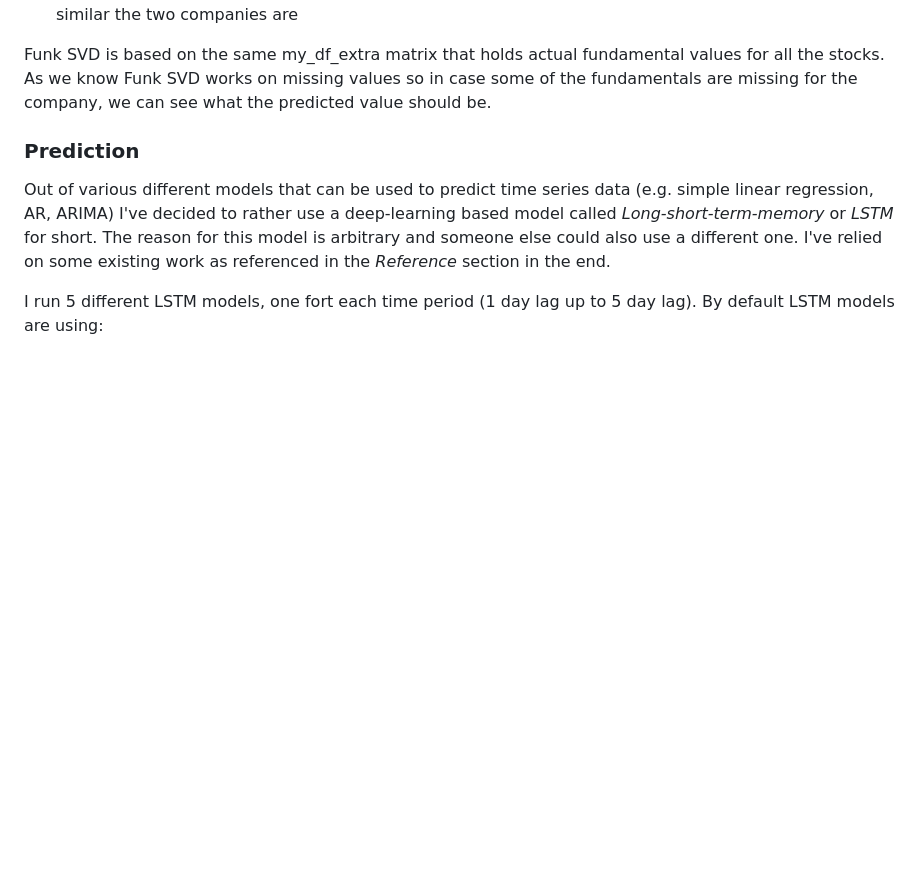
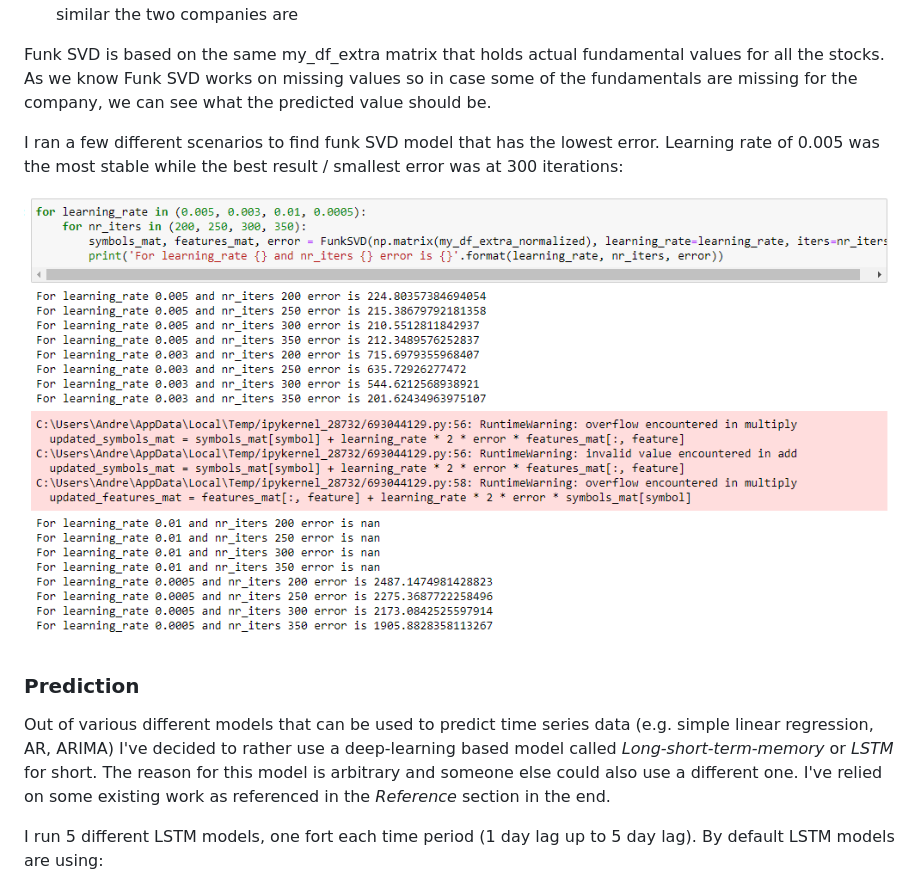
Before and after one commit to acp91/Predicting_Stock_Prices, a Markdown page: README.md, the part around the change. Rendered like a GitHub page; pictures changed too: images_git/funk_SVD_optimize.png (added); blank space fills up the shorter version.

Commit message:
pictures

```diff
--- a/README.md
+++ b/README.md
@@ -37,6 +37,10 @@ Top 20 most similar companies are selected in the following way:
 * Multiply the row for the selected ticker with every other ticker in the matrix and sum. Given we populate matrix as 1 for where fundamentals fall in the same bracket, the higher the sum means the more similar the two companies are
 
 Funk SVD is based on the same my_df_extra matrix that holds actual fundamental values for all the stocks. As we know Funk SVD works on missing values so in case some of the fundamentals are missing for the company, we can see what the predicted value should be.
+
+I ran a few different scenarios to find funk SVD model that has the lowest error. Learning rate of 0.005 was the most stable while the best result / smallest error was at 300 iterations:
+
+![cmd_rn](https://github.com/acp91/Predicting_Stock_Prices/blob/main/images_git/funk_SVD_optimize.png)
 
 ### Prediction
 Out of various different models that can be used to predict time series data (e.g. simple linear regression, AR, ARIMA) I've decided to rather use a deep-learning based model called *Long-short-term-memory* or *LSTM* for short. The reason for this model is arbitrary and someone else could also use a different one. I've relied on some existing work as referenced in the *Reference* section in the end.
```
Also changed, not shown: images_git/LSTM_optimize.png.
